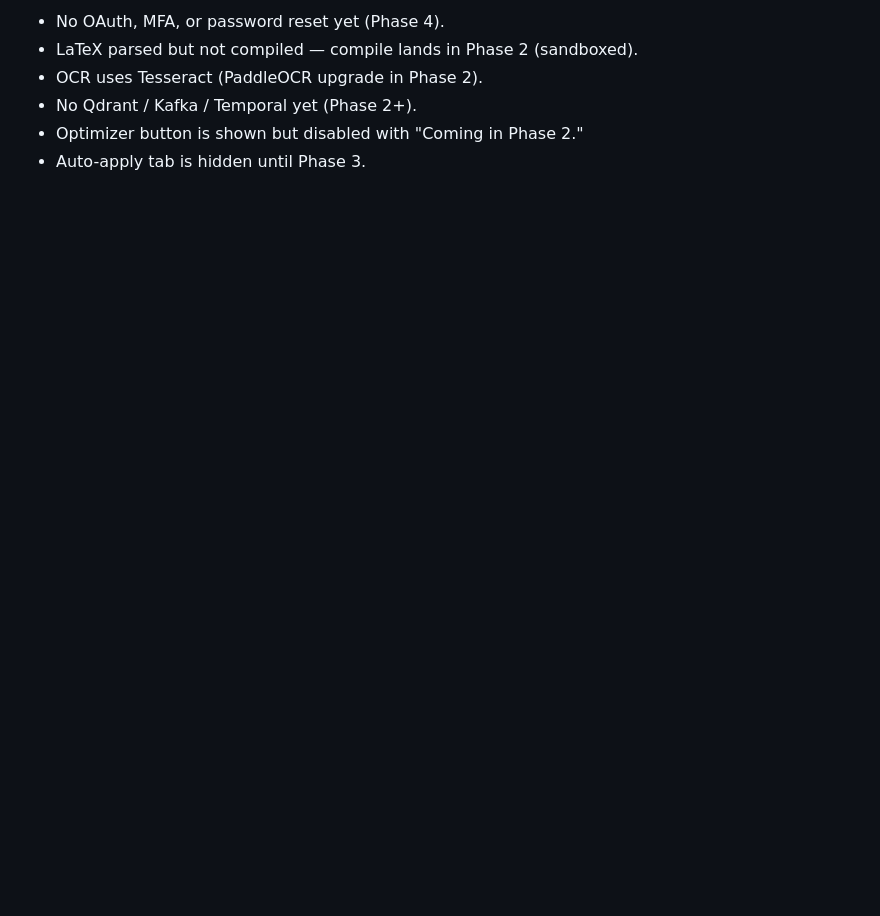
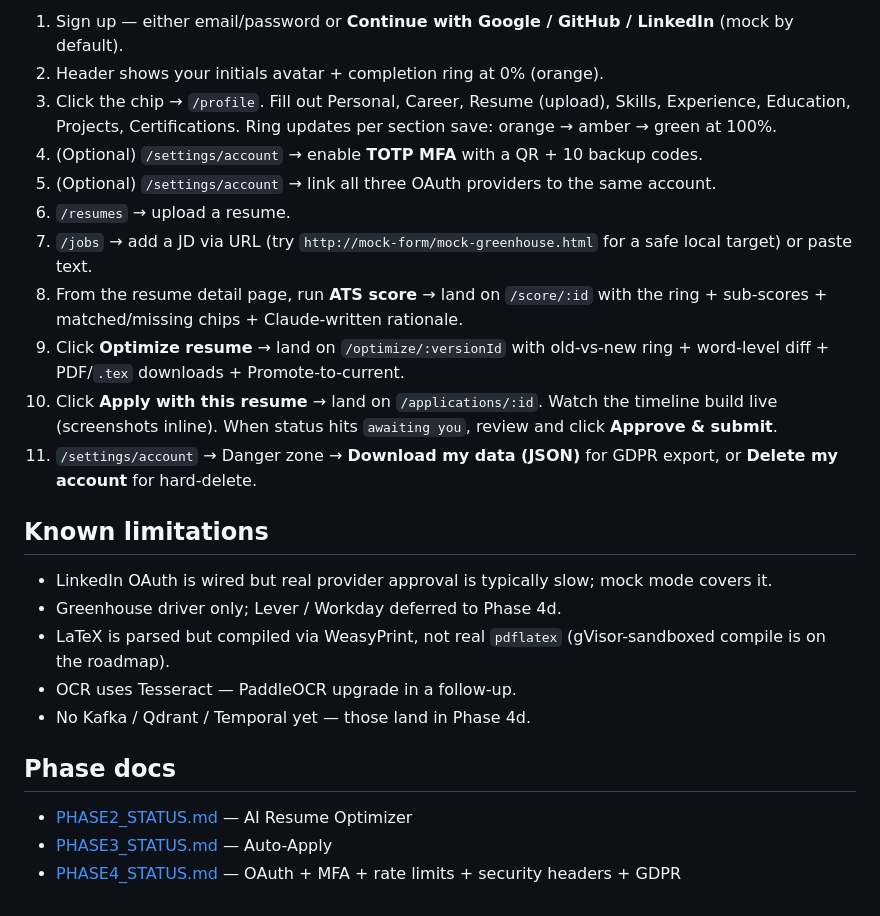
Before and after one commit to fiercearyan/ResumeAI, a Markdown page: README.md, the part around one of its changes. Drawn GitHub-style; blank space fills up the shorter version.

```diff
--- a/README.md
+++ b/README.md
@@ -73,7 +120,26 @@ make nuke     # destroy all data (use with care)
 
-- No OAuth, MFA, or password reset yet (Phase 4).
-- LaTeX parsed but not compiled — compile lands in Phase 2 (sandboxed).
-- OCR uses Tesseract (PaddleOCR upgrade in Phase 2).
-- No Qdrant / Kafka / Temporal yet (Phase 2+).
-- Optimizer button is shown but disabled with "Coming in Phase 2."
-- Auto-apply tab is hidden until Phase 3.
+1. Sign up — either email/password or **Continue with Google / GitHub / LinkedIn** (mock by default).
+2. Header shows your initials avatar + completion ring at 0% (orange).
+3. Click the chip → `/profile`. Fill out Personal, Career, Resume (upload), Skills, Experience, Education, Projects, Certifications. Ring updates per section save: orange → amber → green at 100%.
+4. (Optional) `/settings/account` → enable **TOTP MFA** with a QR + 10 backup codes.
+5. (Optional) `/settings/account` → link all three OAuth providers to the same account.
+6. `/resumes` → upload a resume.
+7. `/jobs` → add a JD via URL (try `http://mock-form/mock-greenhouse.html` for a safe local target) or paste text.
+8. From the resume detail page, run **ATS score** → land on `/score/:id` with the ring + sub-scores + matched/missing chips + Claude-written rationale.
+9. Click **Optimize resume** → land on `/optimize/:versionId` with old-vs-new ring + word-level diff + PDF/`.tex` downloads + Promote-to-current.
+10. Click **Apply with this resume** → land on `/applications/:id`. Watch the timeline build live (screenshots inline). When status hits `awaiting you`, review and click **Approve & submit**.
+11. `/settings/account` → Danger zone → **Download my data (JSON)** for GDPR export, or **Delete my account** for hard-delete.
+
+## Known limitations
+
+- LinkedIn OAuth is wired but real provider approval is typically slow; mock mode covers it.
+- Greenhouse driver only; Lever / Workday deferred to Phase 4d.
+- LaTeX is parsed but compiled via WeasyPrint, not real `pdflatex` (gVisor-sandboxed compile is on the roadmap).
+- OCR uses Tesseract — PaddleOCR upgrade in a follow-up.
+- No Kafka / Qdrant / Temporal yet — those land in Phase 4d.
+
+## Phase docs
+
+- [PHASE2_STATUS.md](PHASE2_STATUS.md) — AI Resume Optimizer
+- [PHASE3_STATUS.md](PHASE3_STATUS.md) — Auto-Apply
+- [PHASE4_STATUS.md](PHASE4_STATUS.md) — OAuth + MFA + rate limits + security headers + GDPR
```
Also changed, not shown: other parts of README.md (+73 -26 lines), PHASE4_STATUS.md (added, +199 -0 lines).
